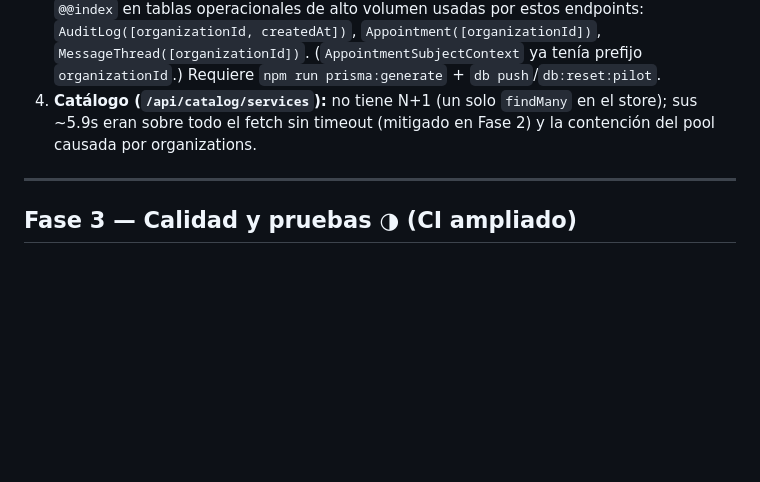
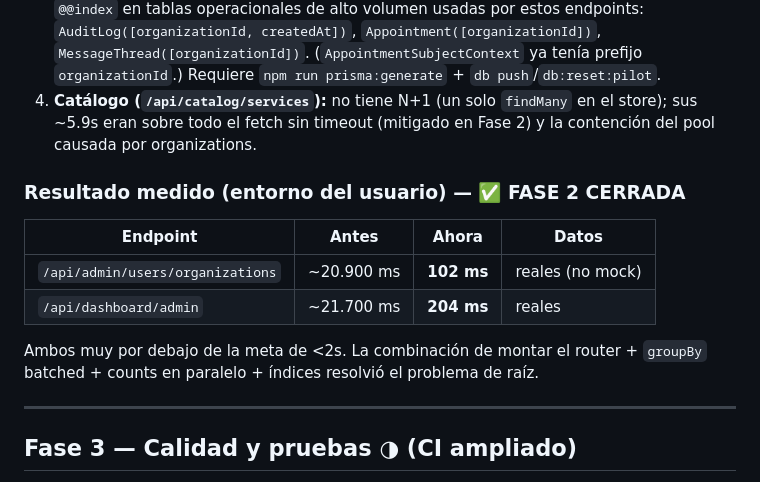
Before and after one commit to netctc/CarePoint-ClaudOpus4.8, a Markdown page: docs/FINALIZACION_PLAN.md, the part around the change. GitHub-like rendering; blank space fills up the shorter version.

Commit message:
docs: Fase 2 cerrada - organizations 20.9s->102ms, dashboard 21.7s->204ms (medido)

```diff
--- a/docs/FINALIZACION_PLAN.md
+++ b/docs/FINALIZACION_PLAN.md
@@ -133,6 +133,15 @@ produciendo las cargas documentadas de ~20s (`/portal/dashboard`,
    store); sus ~5.9s eran sobre todo el fetch sin timeout (mitigado en Fase 2) y la
    contención del pool causada por organizations.
 
+### Resultado medido (entorno del usuario) — ✅ FASE 2 CERRADA
+| Endpoint | Antes | Ahora | Datos |
+|----------|-------|-------|-------|
+| `/api/admin/users/organizations` | ~20.900 ms | **102 ms** | reales (no mock) |
+| `/api/dashboard/admin` | ~21.700 ms | **204 ms** | reales |
+
+Ambos muy por debajo de la meta de <2s. La combinación de montar el router +
+`groupBy` batched + counts en paralelo + índices resolvió el problema de raíz.
+
 ---
 
 ## Fase 3 — Calidad y pruebas  ◑ (CI ampliado)
```
